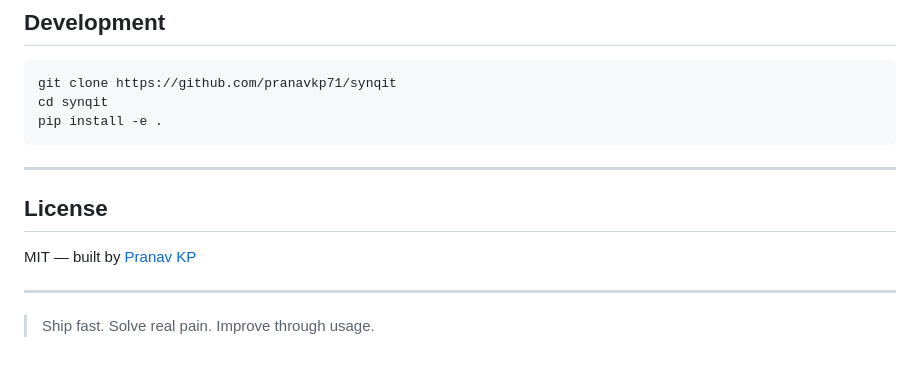
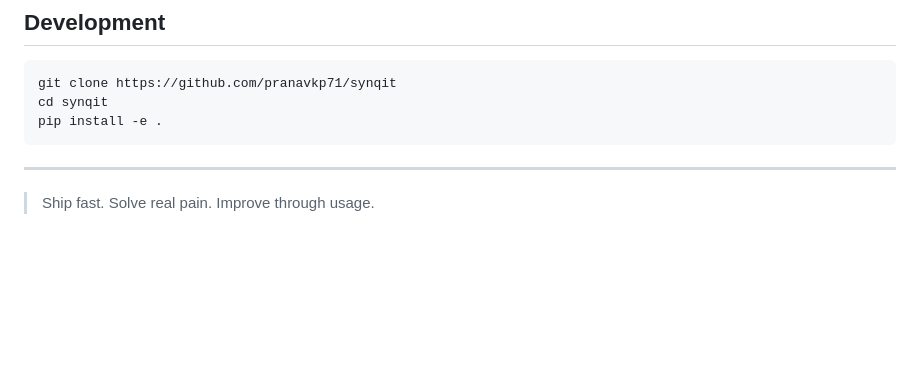
Before and after one commit to pranavkp71/synqit, a Markdown page: README.md, the part around the change. Rendered like a GitHub page; blank space fills up the shorter version.

Commit message:
Remove License section from README
Removed the License section from the README.

```diff
--- a/README.md
+++ b/README.md
@@ -167,10 +167,4 @@ pip install -e .
 
 ---
 
-## License
-
-MIT — built by [Pranav KP](https://github.com/pranavkp)
-
----
-
 > Ship fast. Solve real pain. Improve through usage.
```
